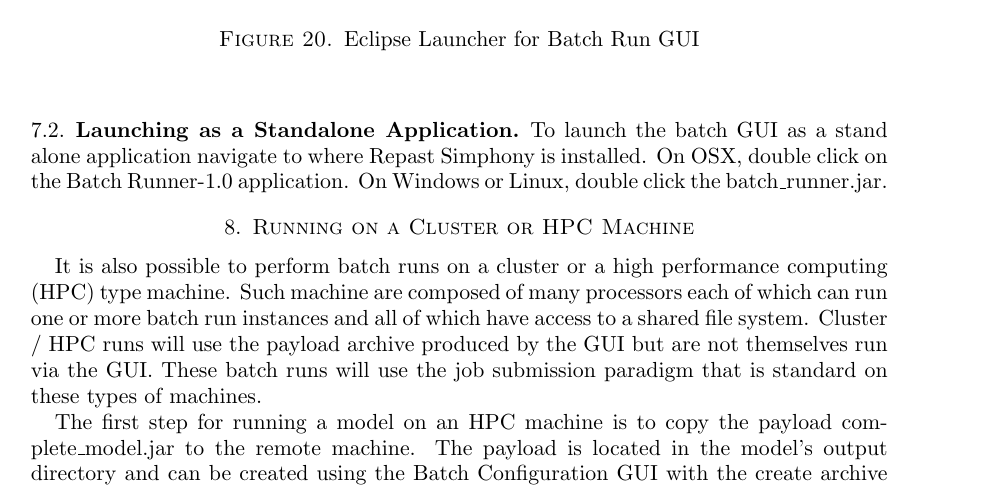
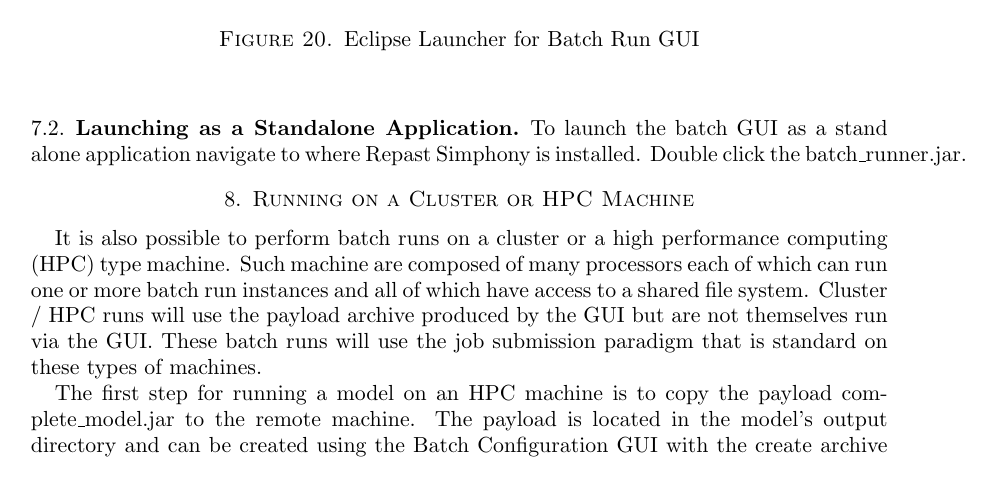
Before and after one commit to Repast/repast.simphony.docs, a LaTeX paper (docs/BatchRunGettingStarted/RepastBatchRunsGettingStarted.tex): part of page 23 of 24, cut so that both start at the same text. Compiled offline with pdfLaTeX.

Commit message:
removed text about OSX .app

```diff
--- a/docs/BatchRunGettingStarted/RepastBatchRunsGettingStarted.tex
+++ b/docs/BatchRunGettingStarted/RepastBatchRunsGettingStarted.tex
@@ -676,7 +676,7 @@ To launch the batch GUI from the eclipse launcher, open the launchers folder in
 \end{figure}
 
 \subsection{Launching as a Standalone Application}
-To launch the batch GUI as a stand alone application navigate to where Repast Simphony is installed. On OSX, double click on the Batch Runner-1.0 application. On Windows or Linux, double click the batch\_runner.jar.
+To launch the batch GUI as a stand alone application navigate to where Repast Simphony is installed. Double click the batch\_runner.jar.
 
 \section{Running on a Cluster or HPC Machine}
 
```
Also changed, not shown: docs/BatchRunGettingStarted/RepastBatchRunsGettingStarted.pdf.
